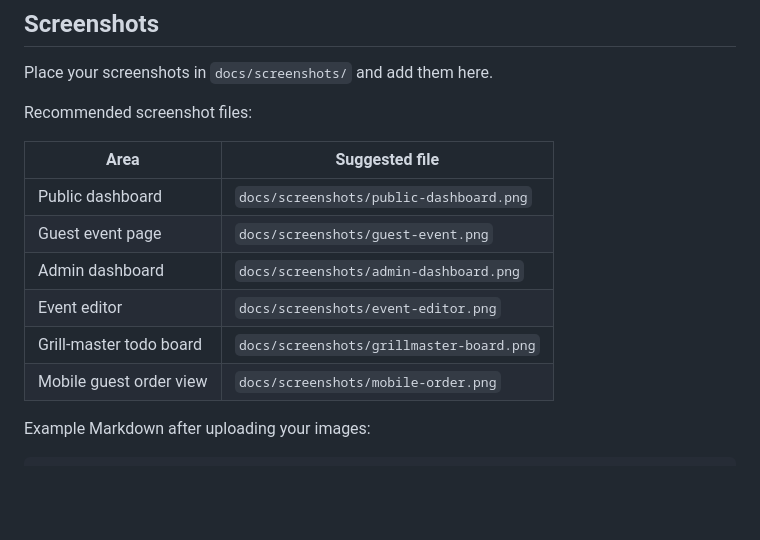
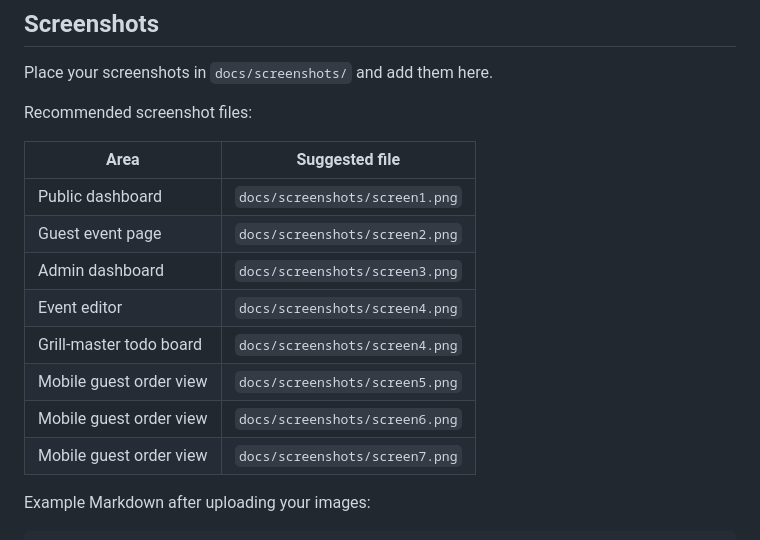
Before and after one commit to Borderlane-HA/homelab-griller, a Markdown page: README.md, the part around the change. Rendered like a GitHub page; blank space fills up the shorter version.

```diff
--- a/README.md
+++ b/README.md
@@ -33,12 +33,14 @@ Recommended screenshot files:
 
 | Area | Suggested file |
 | --- | --- |
-| Public dashboard | `docs/screenshots/public-dashboard.png` |
-| Guest event page | `docs/screenshots/guest-event.png` |
-| Admin dashboard | `docs/screenshots/admin-dashboard.png` |
-| Event editor | `docs/screenshots/event-editor.png` |
-| Grill-master todo board | `docs/screenshots/grillmaster-board.png` |
-| Mobile guest order view | `docs/screenshots/mobile-order.png` |
+| Public dashboard | `docs/screenshots/screen1.png` |
+| Guest event page | `docs/screenshots/screen2.png` |
+| Admin dashboard | `docs/screenshots/screen3.png` |
+| Event editor | `docs/screenshots/screen4.png` |
+| Grill-master todo board | `docs/screenshots/screen4.png` |
+| Mobile guest order view | `docs/screenshots/screen5.png` |
+| Mobile guest order view | `docs/screenshots/screen6.png` |
+| Mobile guest order view | `docs/screenshots/screen7.png` |
 
 Example Markdown after uploading your images:
 
```
